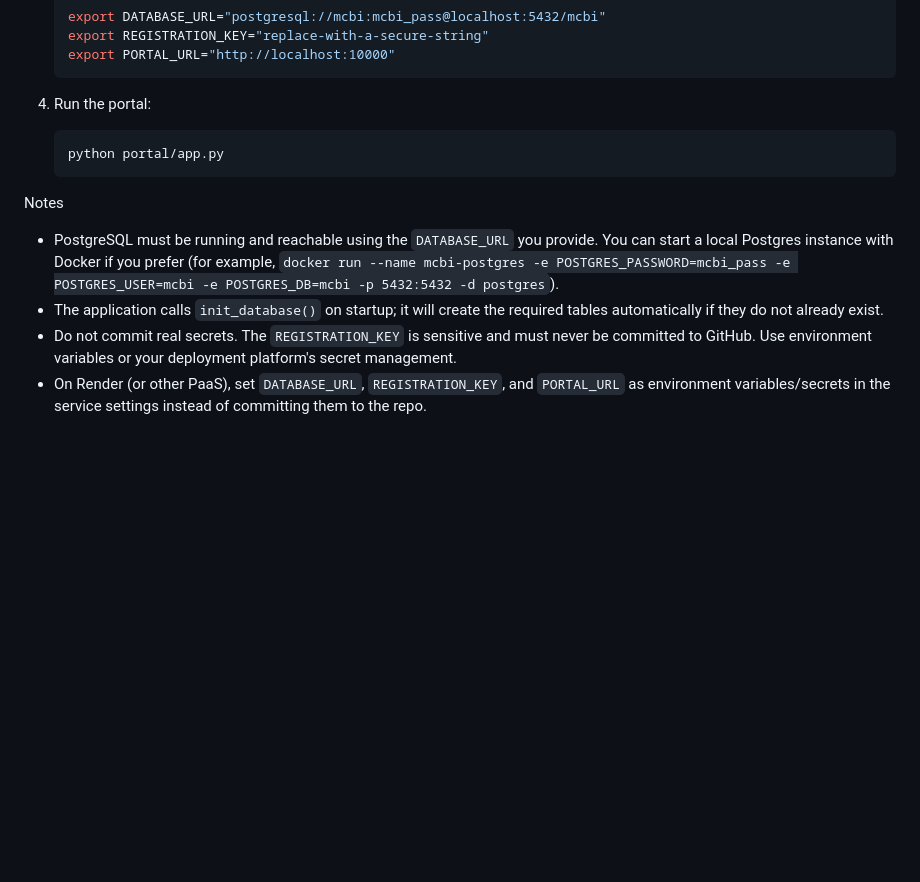
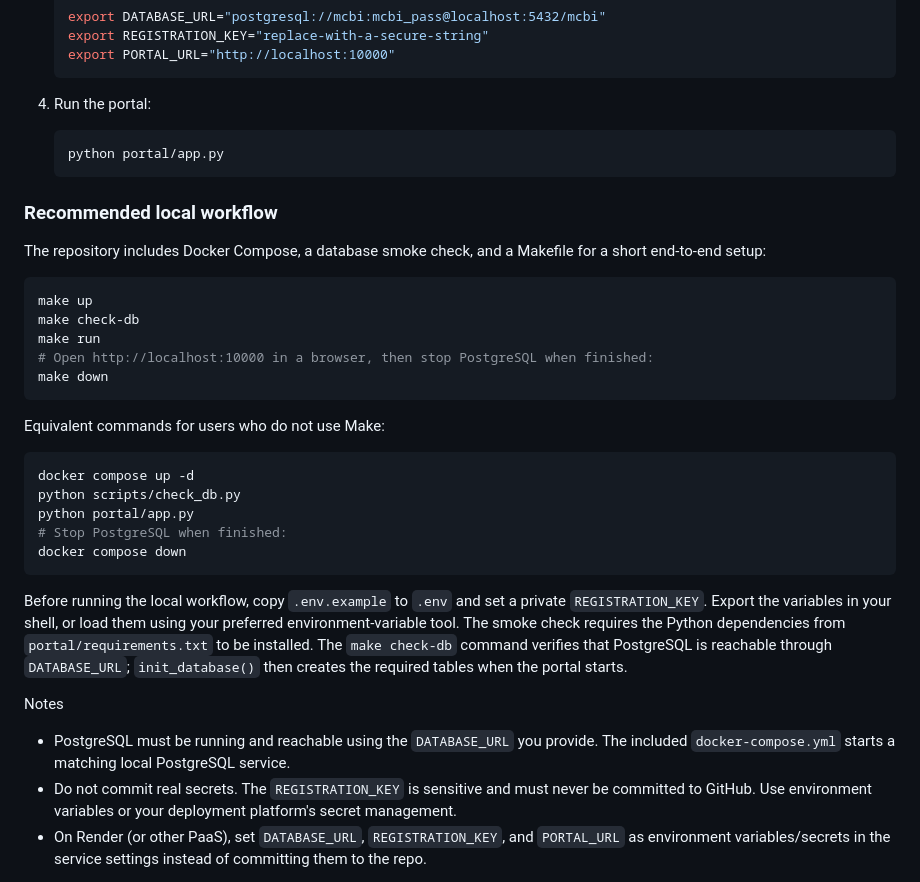
Before and after one commit to Shirendev1/MCBI-EPR-system, a Markdown page: README.md, the part around the change. Rendered like a GitHub page; blank space fills up the shorter version.

Commit message:
Document Docker Compose, smoke check, and Makefile workflow

````diff
--- a/README.md
+++ b/README.md
@@ -131,10 +131,33 @@ For local setup:
    python portal/app.py
    ```
 
+### Recommended local workflow
+
+The repository includes Docker Compose, a database smoke check, and a Makefile for a short end-to-end setup:
+
+```bash
+make up
+make check-db
+make run
+# Open http://localhost:10000 in a browser, then stop PostgreSQL when finished:
+make down
+```
+
+Equivalent commands for users who do not use Make:
+
+```bash
+docker compose up -d
+python scripts/check_db.py
+python portal/app.py
+# Stop PostgreSQL when finished:
+docker compose down
+```
+
+Before running the local workflow, copy `.env.example` to `.env` and set a private `REGISTRATION_KEY`. Export the variables in your shell, or load them using your preferred environment-variable tool. The smoke check requires the Python dependencies from `portal/requirements.txt` to be installed. The `make check-db` command verifies that PostgreSQL is reachable through `DATABASE_URL`; `init_database()` then creates the required tables when the portal starts.
+
 Notes
 
-- PostgreSQL must be running and reachable using the `DATABASE_URL` you provide. You can start a local Postgres instance with Docker if you prefer (for example, `docker run --name mcbi-postgres -e POSTGRES_PASSWORD=mcbi_pass -e POSTGRES_USER=mcbi -e POSTGRES_DB=mcbi -p 5432:5432 -d postgres`).
-- The application calls `init_database()` on startup; it will create the required tables automatically if they do not already exist.
+- PostgreSQL must be running and reachable using the `DATABASE_URL` you provide. The included `docker-compose.yml` starts a matching local PostgreSQL service.
 - Do not commit real secrets. The `REGISTRATION_KEY` is sensitive and must never be committed to GitHub. Use environment variables or your deployment platform's secret management.
 - On Render (or other PaaS), set `DATABASE_URL`, `REGISTRATION_KEY`, and `PORTAL_URL` as environment variables/secrets in the service settings instead of committing them to the repo.
 
````
